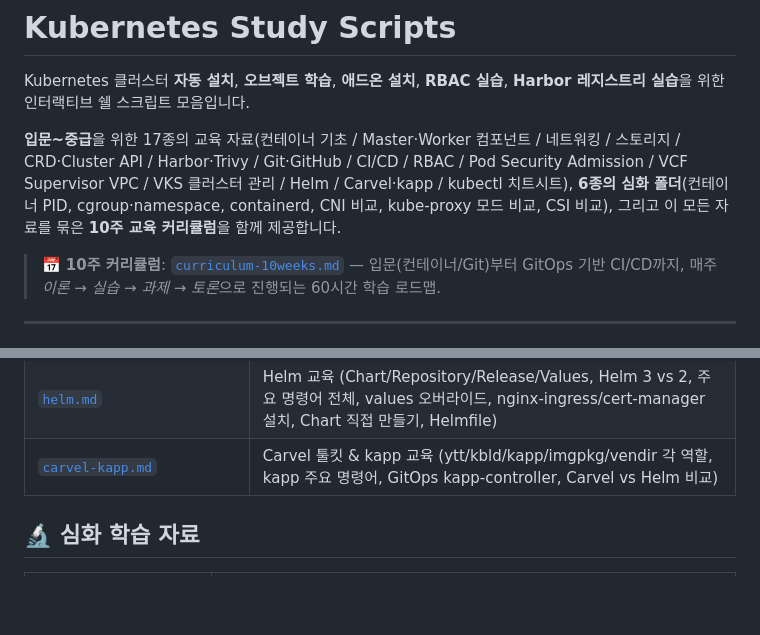
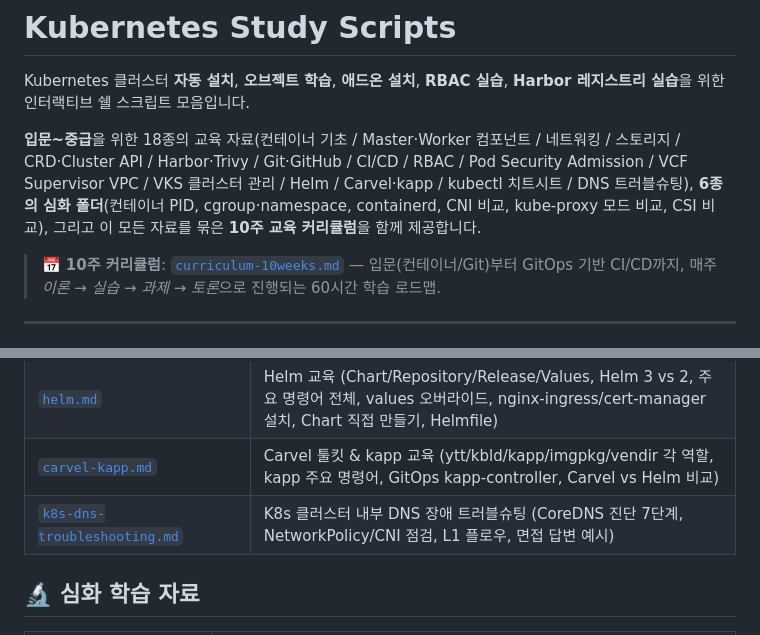
Before and after one commit to kjin17/k8s_study, a Markdown page: README.md, 2 parts joined by grey strips. Drawn GitHub-style; blank space fills up the shorter version.

```diff
--- a/README.md
+++ b/README.md
@@ -2,7 +2,7 @@
 
 Kubernetes 클러스터 **자동 설치**, **오브젝트 학습**, **애드온 설치**, **RBAC 실습**, **Harbor 레지스트리 실습**을 위한 인터랙티브 쉘 스크립트 모음입니다.
 
-**입문~중급**을 위한 17종의 교육 자료(컨테이너 기초 / Master·Worker 컴포넌트 / 네트워킹 / 스토리지 / CRD·Cluster API / Harbor·Trivy / Git·GitHub / CI/CD / RBAC / Pod Security Admission / VCF Supervisor VPC / VKS 클러스터 관리 / Helm / Carvel·kapp / kubectl 치트시트), **6종의 심화 폴더**(컨테이너 PID, cgroup·namespace, containerd, CNI 비교, kube-proxy 모드 비교, CSI 비교), 그리고 이 모든 자료를 묶은 **10주 교육 커리큘럼**을 함께 제공합니다.
+**입문~중급**을 위한 18종의 교육 자료(컨테이너 기초 / Master·Worker 컴포넌트 / 네트워킹 / 스토리지 / CRD·Cluster API / Harbor·Trivy / Git·GitHub / CI/CD / RBAC / Pod Security Admission / VCF Supervisor VPC / VKS 클러스터 관리 / Helm / Carvel·kapp / kubectl 치트시트 / DNS 트러블슈팅), **6종의 심화 폴더**(컨테이너 PID, cgroup·namespace, containerd, CNI 비교, kube-proxy 모드 비교, CSI 비교), 그리고 이 모든 자료를 묶은 **10주 교육 커리큘럼**을 함께 제공합니다.
 
 > 📅 **10주 커리큘럼**: [`curriculum-10weeks.md`](curriculum-10weeks.md) — 입문(컨테이너/Git)부터 GitOps 기반 CI/CD까지, 매주 *이론 → 실습 → 과제 → 토론*으로 진행되는 60시간 학습 로드맵.
 
@@ -29,6 +29,7 @@ Kubernetes 클러스터 **자동 설치**, **오브젝트 학습**, **애드온
 | [`curriculum-10weeks.md`](curriculum-10weeks.md) | 10주 교육 커리큘럼 (학습 로드맵 + 과제 + 종합 프로젝트) |
 | [`helm.md`](helm.md) | Helm 교육 (Chart/Repository/Release/Values, Helm 3 vs 2, 주요 명령어 전체, values 오버라이드, nginx-ingress/cert-manager 설치, Chart 직접 만들기, Helmfile) |
 | [`carvel-kapp.md`](carvel-kapp.md) | Carvel 툴킷 & kapp 교육 (ytt/kbld/kapp/imgpkg/vendir 각 역할, kapp 주요 명령어, GitOps kapp-controller, Carvel vs Helm 비교) |
+| [`k8s-dns-troubleshooting.md`](k8s-dns-troubleshooting.md) | K8s 클러스터 내부 DNS 장애 트러블슈팅 (CoreDNS 진단 7단계, NetworkPolicy/CNI 점검, L1 플로우, 면접 답변 예시) |
 
 ## 🔬 심화 학습 자료
 
```
Also changed, not shown: k8s-dns-troubleshooting.md (added, +248 -0 lines).
